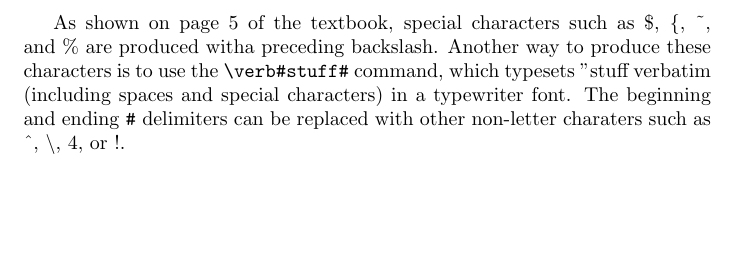
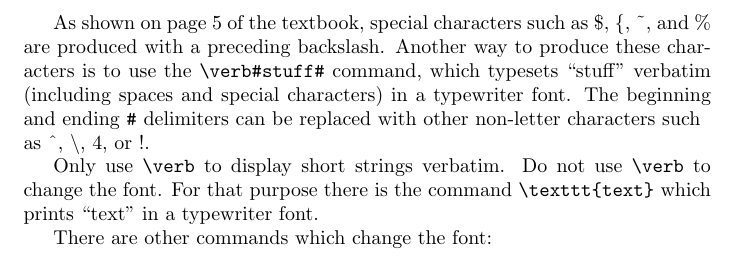
Before and after one commit to CameronFredrickson/Type-Setting-With-LaTeX, a LaTeX problem sheet (assignment1/assignment1.tex): part of the page, cut so that both start at the same text, the shorter picture padded with empty space. Compiled offline with pdfLaTeX.

Commit message:
missing a char in paragraph 1 line ending in such

```diff
--- a/assignment1/assignment1.tex
+++ b/assignment1/assignment1.tex
@@ -1,5 +1,14 @@
 \documentclass{article}
+\begin{document}
+As shown on page 5 of the textbook, special characters such as \$, \{, \~{}, and \%
+are produced with a preceding backslash. Another way to produce these char-
+acters is to use the \verb!\verb#stuff#!{} command, which typesets ``stuff'' verbatim
+(including spaces and special characters) in a typewriter font. The beginning
+and ending \verb\#\{} delimiters can be replaced with other non-letter characters such\\as \^{}, \textbackslash, 4, or !.
 
-\begin{document}
-As shown on page 5 of the textbook, special characters such as \$, \{, \~{}, and \% are produced witha preceding backslash. Another way to produce these characters is to use the \verb!\verb#stuff#!{} command, which typesets "stuff verbatim (including spaces and special characters) in a typewriter font. The beginning and ending \verb\#\ delimiters can be replaced with other non-letter charaters such as \^{}, \textbackslash, 4, or !.
+Only use \verb#\verb# to display short strings verbatim. Do not use \verb#\verb# to
+change the font. For that purpose there is the command \verb#\texttt{text}# which
+prints ``text'' in a typewriter font.
+
+There are other commands which change the font:
 \end{document}
```
Also changed, not shown: assignment1/assignment1.pdf.
